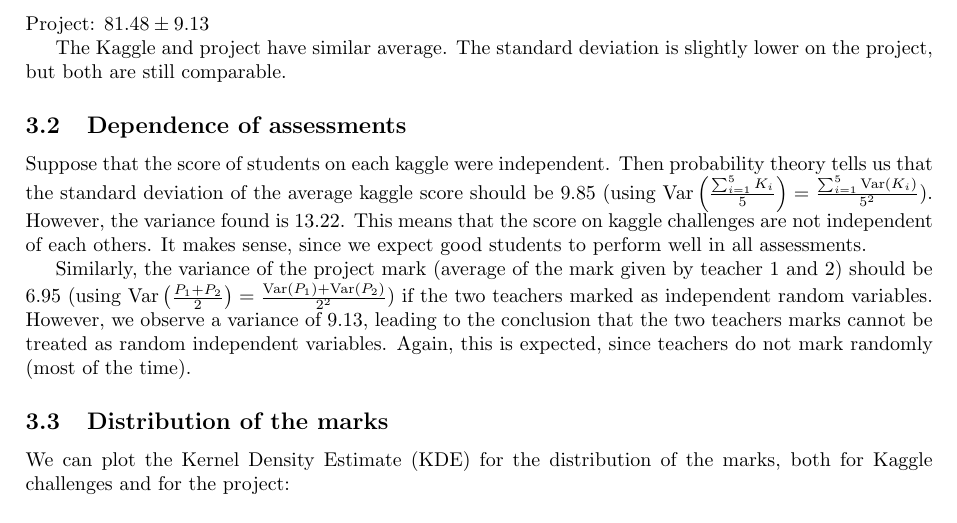
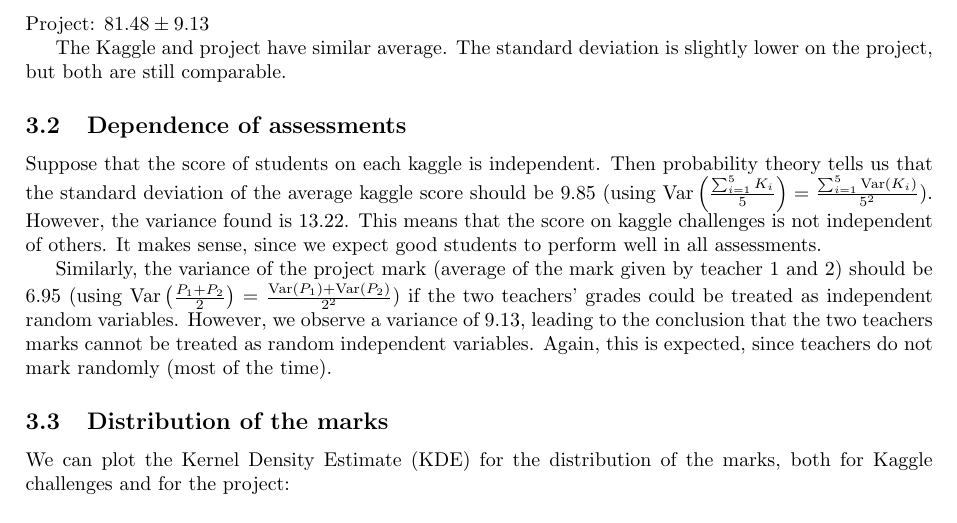
Before and after one commit to pauldubois98/MarkingCorrelation, a LaTeX paper (markingCorrelation.tex): part of page 3 of 5, cut so that both start at the same text. Compiled offline with pdfLaTeX.

Commit message:
fixed grammar

```diff
--- a/markingCorrelation.tex
+++ b/markingCorrelation.tex
@@ -110,13 +110,13 @@
 	The standard deviation is slightly lower on the project, but both are still comparable.
 
 	\subsection{Dependence of assessments}
-	Suppose that the score of students on each kaggle were independent.
+	Suppose that the score of students on each kaggle is independent.
 	Then probability theory tells us that the standard deviation of the average kaggle score should be $9.85$ (using $\Var{\frac{\sum_{i=1}^{5} K_i}{5}} = \frac{\sum_{i=1}^{5} \Var{K_i}}{5^2}$).
 	However, the variance found is $13.22$.
-	This means that the score on kaggle challenges are not independent of each others.
+	This means that the score on kaggle challenges is not independent of others.
 	It makes sense, since we expect good students to perform well in all assessments.
 
-	Similarly, the variance of the project mark (average of the mark given by teacher 1 and 2) should be $6.95$ (using $\Var{\frac{P_1 + P_2}{2}} = \frac{\Var{P_1} + \Var{P_2}}{2^2}$) if the two teachers marked as independent random variables.
+	Similarly, the variance of the project mark (average of the mark given by teacher 1 and 2) should be $6.95$ (using $\Var{\frac{P_1 + P_2}{2}} = \frac{\Var{P_1} + \Var{P_2}}{2^2}$) if the two teachers' grades could be treated as independent random variables.
 	However, we observe a variance of $9.13$, leading to the conclusion that the two teachers marks cannot be treated as random independent variables.
 	Again, this is expected, since teachers do not mark randomly (most of the time).
 
```
Also changed, not shown: markingCorrelation.pdf.
